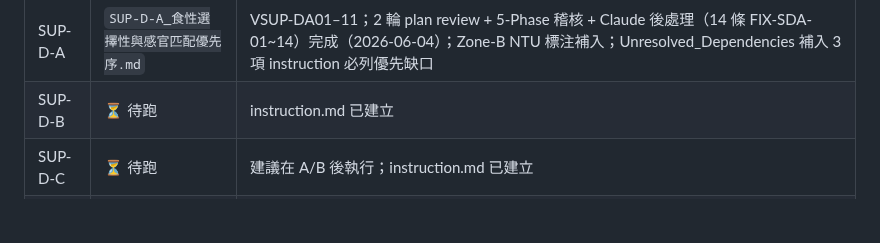
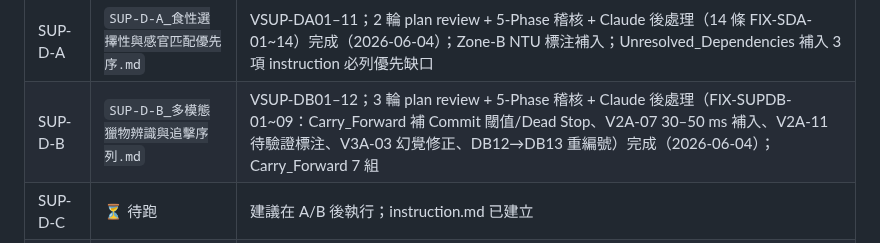
Before and after one commit to randy-liu/twbass, a Markdown page: README.md, the part around the change. GitHub-like rendering; blank space fills up the shorter version.

```diff
--- a/README.md
+++ b/README.md
@@ -40,7 +40,7 @@ Zone-B（桃竹苗）已納入所有卷 instruction，v2 全面重跑中。三
 | SUP-B | `SUP-B：底棲水化學梯度補充研究報告.md` | VSUP-B01–14；2 輪 plan review + 5-Phase 稽核 + Claude 後處理完成（2026-06-04）；V3B-27 H₂S 水車重啟衝突解決 |
 | SUP-C | `SUP-C_黑鱸毒區迴避實證與冒險覓食決策機制.md` | VSUP-C01–12；2 輪 plan review + 5-Phase 稽核 + Claude 後處理（FIX-SUPC-01~04：V-code 版本漂移標注、4A V4A-10 [確認] CI 補入）完成（2026-06-04） |
 | SUP-D-A | `SUP-D-A_食性選擇性與感官匹配優先序.md` | VSUP-DA01–11；2 輪 plan review + 5-Phase 稽核 + Claude 後處理（14 條 FIX-SDA-01~14）完成（2026-06-04）；Zone-B NTU 標注補入；Unresolved_Dependencies 補入 3 項 instruction 必列優先缺口 |
-| SUP-D-B | ⏳ 待跑 | instruction.md 已建立 |
+| SUP-D-B | `SUP-D-B_多模態獵物辨識與追擊序列.md` | VSUP-DB01–12；3 輪 plan review + 5-Phase 稽核 + Claude 後處理（FIX-SUPDB-01~09：Carry_Forward 補 Commit 閾值/Dead Stop、V2A-07 30–50 ms 補入、V2A-11 待驗證標注、V3A-03 幻覺修正、DB12→DB13 重編號）完成（2026-06-04）；Carry_Forward 7 組 |
 | SUP-D-C | ⏳ 待跑 | 建議在 A/B 後執行；instruction.md 已建立 |
 | SUP-E | ⏳ 待跑 | 與 SUP-D 平行 |
 
```
Also changed, not shown: PATCH_NOTES.md (+61 -0 lines), SUP-D-B_多模態獵物辨識與追擊序列.md (added, +239 -0 lines).
